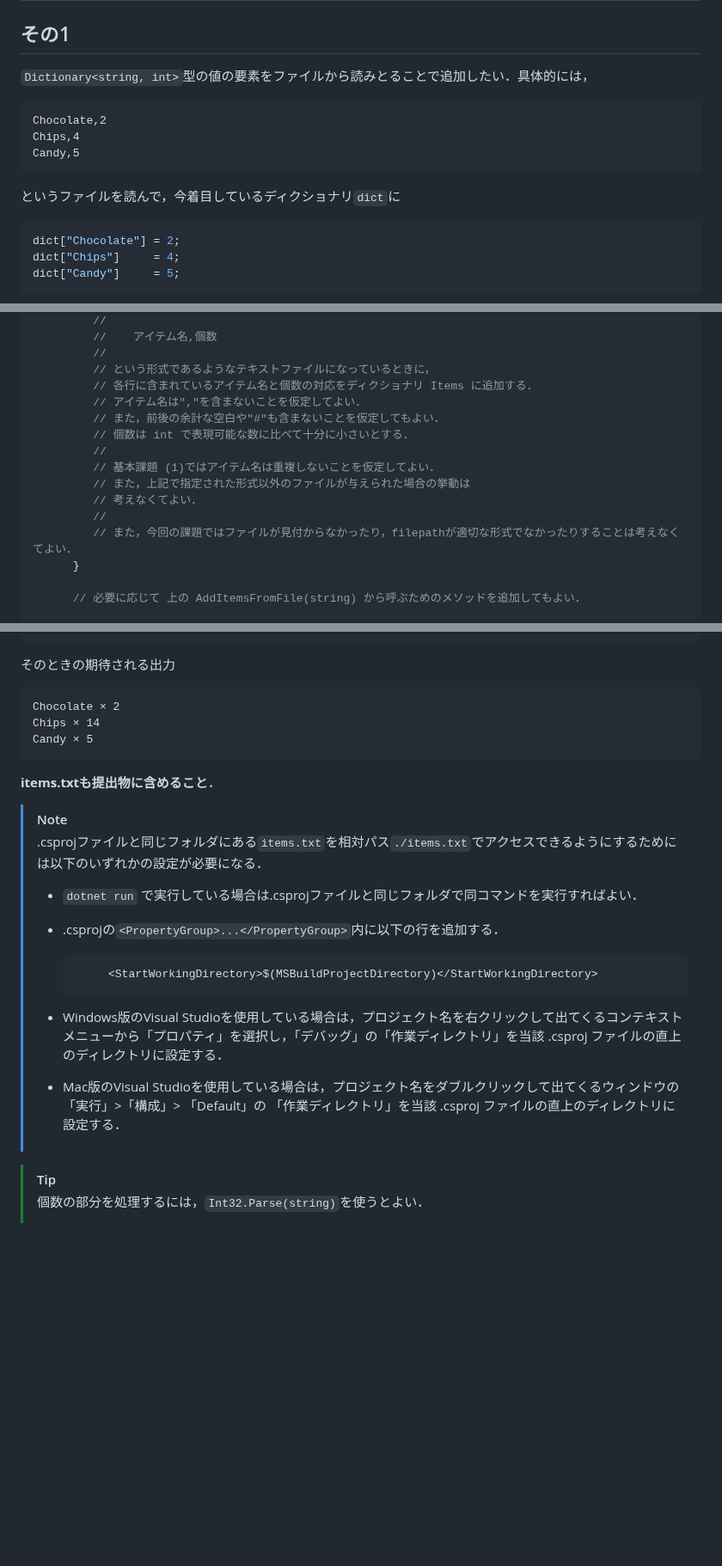
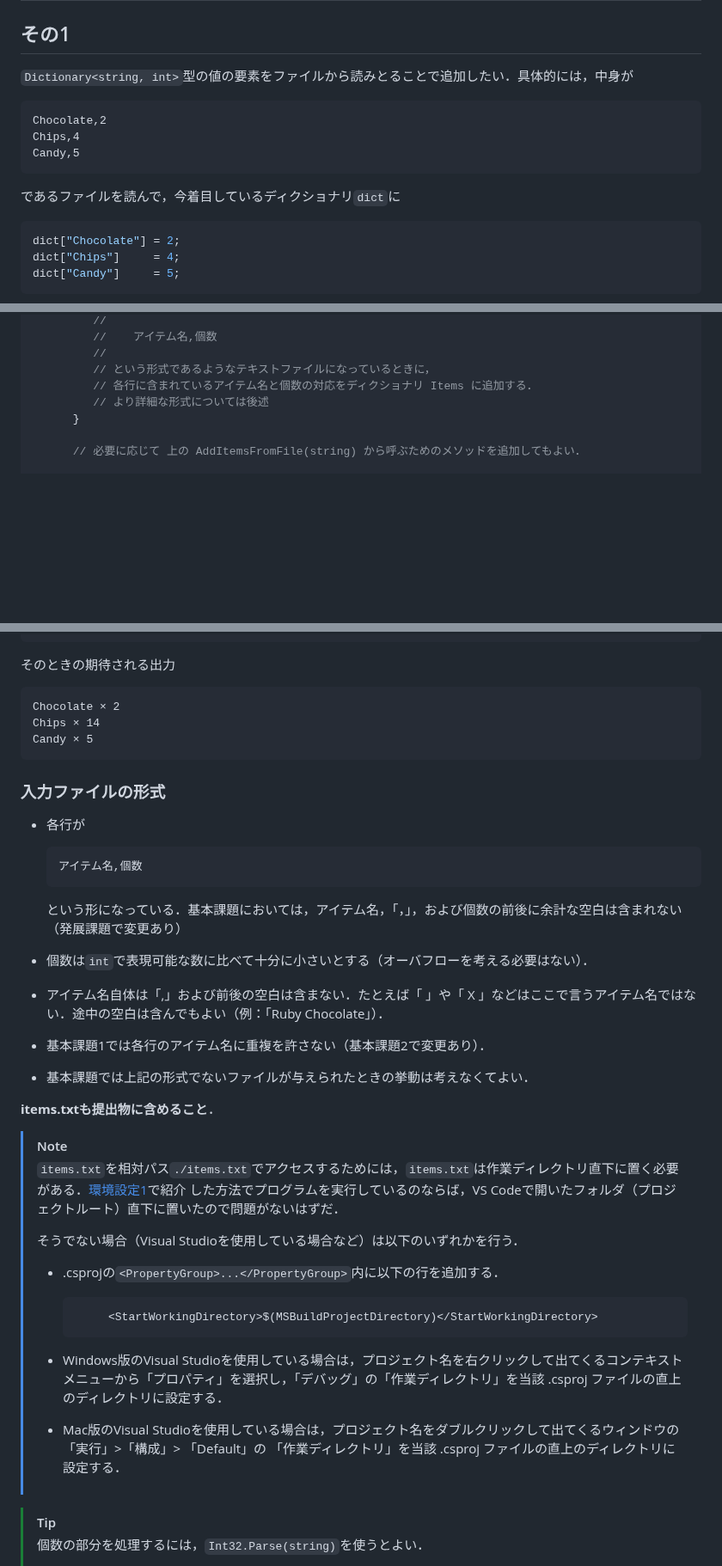
Before and after one commit to kztk-m/proenb-csharp-websrc, a Markdown page: websrc/pages/q4.md, 3 parts joined by grey strips. Shown at 86% size. Drawn GitHub-style; blank space fills up the shorter version.

````diff
--- a/websrc/pages/q4.md
+++ b/websrc/pages/q4.md
@@ -6,7 +6,7 @@ title: 第4回 課題 (2023)
 
 ## その1
 
-`Dictionary<string, int>`型の値の要素をファイルから読みとることで追加したい．具体的には，
+`Dictionary<string, int>`型の値の要素をファイルから読みとることで追加したい．具体的には，中身が
 
 ```text
 Chocolate,2
@@ -14,7 +14,7 @@ Chips,4
 Candy,5
 ```
 
-というファイルを読んで，今着目しているディクショナリ`dict`に
+であるファイルを読んで，今着目しているディクショナリ`dict`に
 
 ```cs
 dict["Chocolate"] = 2;
@@ -49,15 +49,7 @@ class Inventory
          //
          // という形式であるようなテキストファイルになっているときに，
          // 各行に含まれているアイテム名と個数の対応をディクショナリ Items に追加する．
-         // アイテム名は","を含まないことを仮定してよい．
-         // また，前後の余計な空白や"#"も含まないことを仮定してもよい．
-         // 個数は int で表現可能な数に比べて十分に小さいとする．
-         //
-         // 基本課題 (1)ではアイテム名は重複しないことを仮定してよい．
-         // また，上記で指定された形式以外のファイルが与えられた場合の挙動は
-         // 考えなくてよい．
-         //
-         // また，今回の課題ではファイルが見付からなかったり，filepathが適切な形式でなかったりすることは考えなくてよい．
+         // より詳細な形式については後述
       }
 
       // 必要に応じて 上の AddItemsFromFile(string) から呼ぶためのメソッドを追加してもよい．
@@ -100,22 +92,41 @@ Chips × 14
 Candy × 5
 ```
 
+### 入力ファイルの形式
+
+* 各行が
+
+  ```text
+  アイテム名,個数
+  ```
+
+  という形になっている．基本課題においては，アイテム名，「，」，および個数の前後に余計な空白は含まれない（発展課題で変更あり）
+
+* 個数は`int`で表現可能な数に比べて十分に小さいとする（オーバフローを考える必要はない）．
+
+* アイテム名自体は「,」および前後の空白は含まない．たとえば「 」や「 X 」などはここで言うアイテム名ではない．途中の空白は含んでもよい（例：「Ruby Chocolate」）．
+
+* 基本課題1では各行のアイテム名に重複を許さない（基本課題2で変更あり）．
+
+* 基本課題では上記の形式でないファイルが与えられたときの挙動は考えなくてよい．
+
 **items.txtも提出物に含めること**．
 
 > [!NOTE]
-> .csprojファイルと同じフォルダにある``items.txt``を相対パス``./items.txt``でアクセスできるようにするためには以下のいずれかの設定が必要になる．
+> ``items.txt``を相対パス``./items.txt``でアクセスするためには，``items.txt``は作業ディレクトリ直下に置く必要がある．[環境設定1](./setup.html)で紹介
+> した方法でプログラムを実行しているのならば，VS Codeで開いたフォルダ（プロジェクトルート）直下に置いたので問題がないはずだ．
 >
-> - ``dotnet run`` で実行している場合は.csprojファイルと同じフォルダで同コマンドを実行すればよい．
+> そうでない場合（Visual Studioを使用している場合など）は以下のいずれかを行う．
 >
-> - .csprojの``<PropertyGroup>...</PropertyGroup>``内に以下の行を追加する．
+> * .csprojの``<PropertyGroup>...</PropertyGroup>``内に以下の行を追加する．
 >
 >   ```xml
 >        <StartWorkingDirectory>$(MSBuildProjectDirectory)</StartWorkingDirectory>
 >   ```
 >
-> - Windows版のVisual Studioを使用している場合は，プロジェクト名を右クリックして出てくるコンテキストメニューから「プロパティ」を選択し，「デバッグ」の「作業ディレクトリ」を当該 .csproj ファイルの直上のディレクトリに設定する．
+> * Windows版のVisual Studioを使用している場合は，プロジェクト名を右クリックして出てくるコンテキストメニューから「プロパティ」を選択し，「デバッグ」の「作業ディレクトリ」を当該 .csproj ファイルの直上のディレクトリに設定する．
 >
-> - Mac版のVisual Studioを使用している場合は，プロジェクト名をダブルクリックして出てくるウィンドウの「実行」>「構成」> 「Default」の 「作業ディレクトリ」を当該 .csproj ファイルの直上のディレクトリに設定する．
+> * Mac版のVisual Studioを使用している場合は，プロジェクト名をダブルクリックして出てくるウィンドウの「実行」>「構成」> 「Default」の 「作業ディレクトリ」を当該 .csproj ファイルの直上のディレクトリに設定する．
 
 > [!TIP]
 >
````
Also changed, not shown: other parts of websrc/pages/q4.md (+45 -8 lines).
